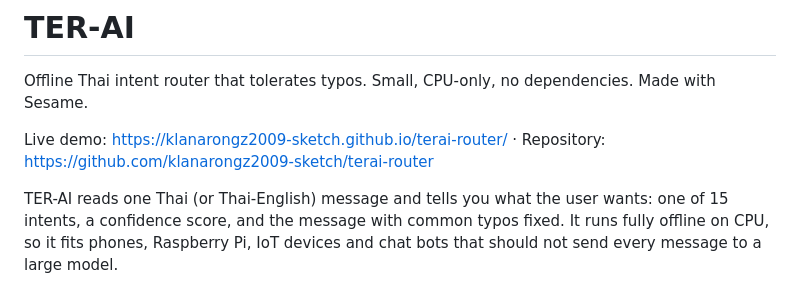
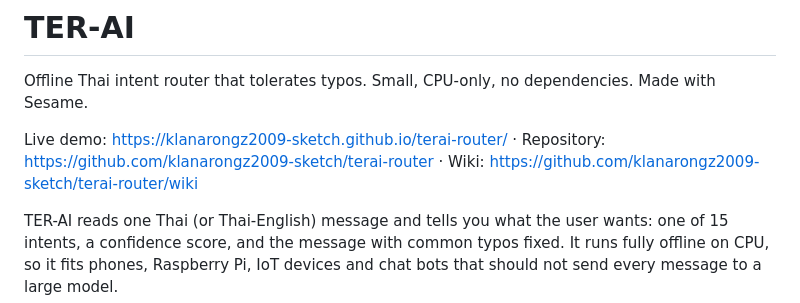
Before and after one commit to klanarongz2009-sketch/terai-router, a Markdown page: README.md, the part around the change. Drawn GitHub-style.

Commit message:
README: link to the wiki

```diff
--- a/README.md
+++ b/README.md
@@ -2,7 +2,7 @@
 
 Offline Thai intent router that tolerates typos. Small, CPU-only, no dependencies. Made with Sesame.
 
-Live demo: https://klanarongz2009-sketch.github.io/terai-router/ · Repository: https://github.com/klanarongz2009-sketch/terai-router
+Live demo: https://klanarongz2009-sketch.github.io/terai-router/ · Repository: https://github.com/klanarongz2009-sketch/terai-router · Wiki: https://github.com/klanarongz2009-sketch/terai-router/wiki
 
 TER-AI reads one Thai (or Thai-English) message and tells you what the user wants: one of 15 intents, a confidence score, and the message with common typos fixed. It runs fully offline on CPU, so it fits phones, Raspberry Pi, IoT devices and chat bots that should not send every message to a large model.
 
```
